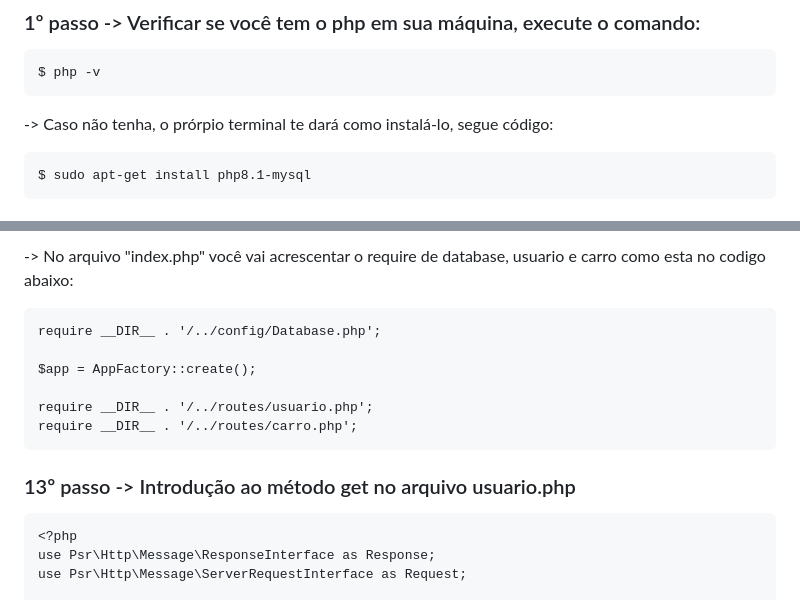
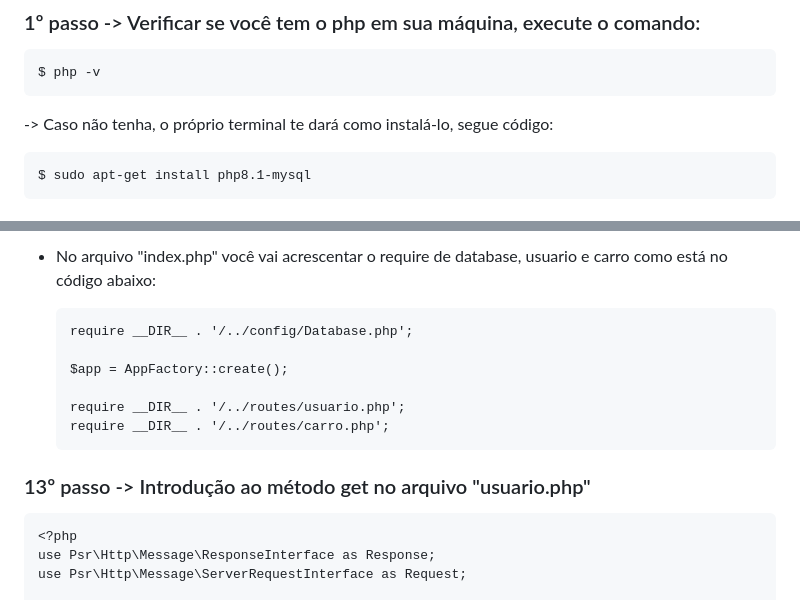
Before and after one commit to luiz-alencar/Slim_Framework, a Markdown page: README.md, 2 parts joined by grey strips. Rendered like a GitHub page.

```diff
--- a/README.md
+++ b/README.md
@@ -10,7 +10,7 @@
 
     $ php -v
 
--> Caso não tenha, o prórpio terminal te dará como instalá-lo, segue código:
+-> Caso não tenha, o próprio terminal te dará como instalá-lo, segue código:
 
     $ sudo apt-get install php8.1-mysql
 
@@ -119,14 +118,14 @@
 
--> No arquivo "index.php" você vai acrescentar o require de database, usuario e carro como esta no codigo abaixo:
+- No arquivo "index.php" você vai acrescentar o require de database, usuario e carro como está no código abaixo:
 
-    require __DIR__ . '/../config/Database.php';
+      require __DIR__ . '/../config/Database.php';
 
-    $app = AppFactory::create();
+      $app = AppFactory::create();
 
-    require __DIR__ . '/../routes/usuario.php';
-    require __DIR__ . '/../routes/carro.php';
+      require __DIR__ . '/../routes/usuario.php';
+      require __DIR__ . '/../routes/carro.php';
 
-### 13º passo -> Introdução ao método get no arquivo usuario.php
+### 13º passo -> Introdução ao método get no arquivo "usuario.php"
 
     <?php
     use Psr\Http\Message\ResponseInterface as Response;
```
Also changed, not shown: other parts of README.md (+48 -49 lines).
